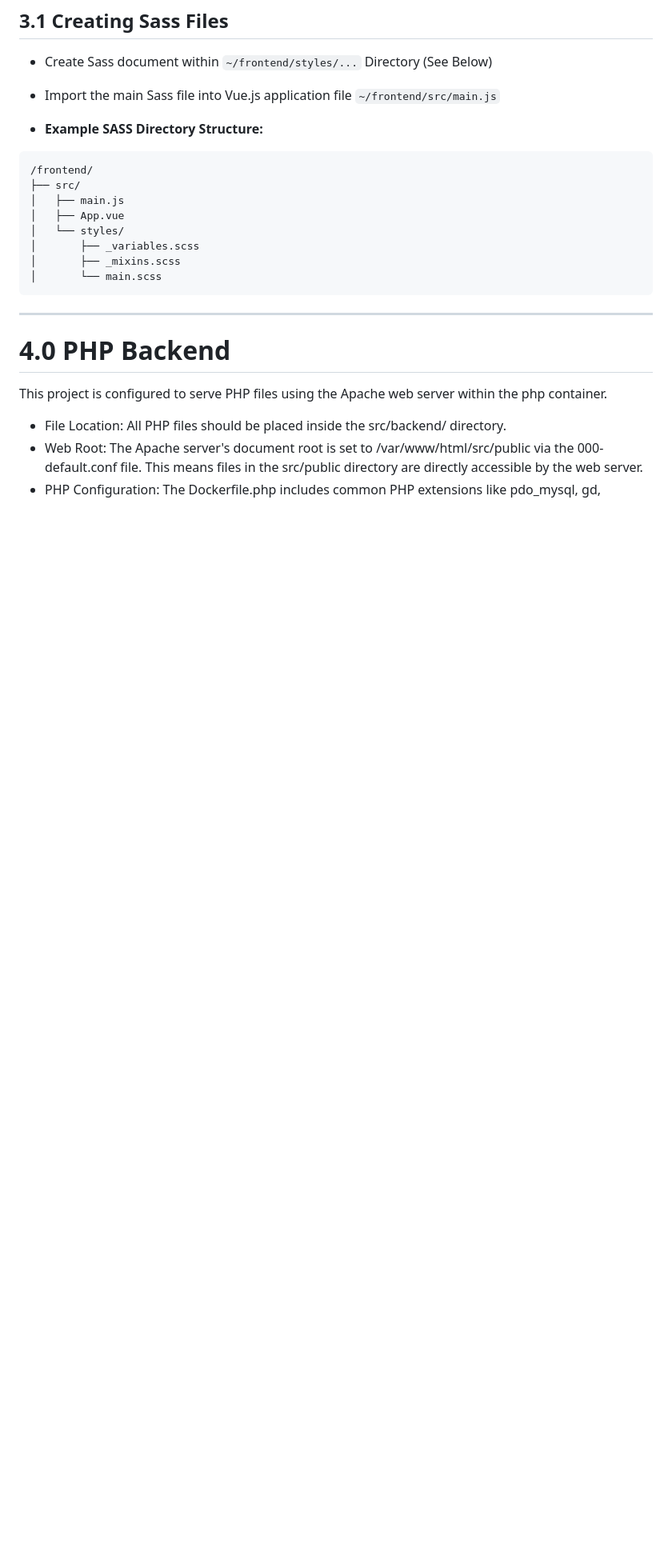
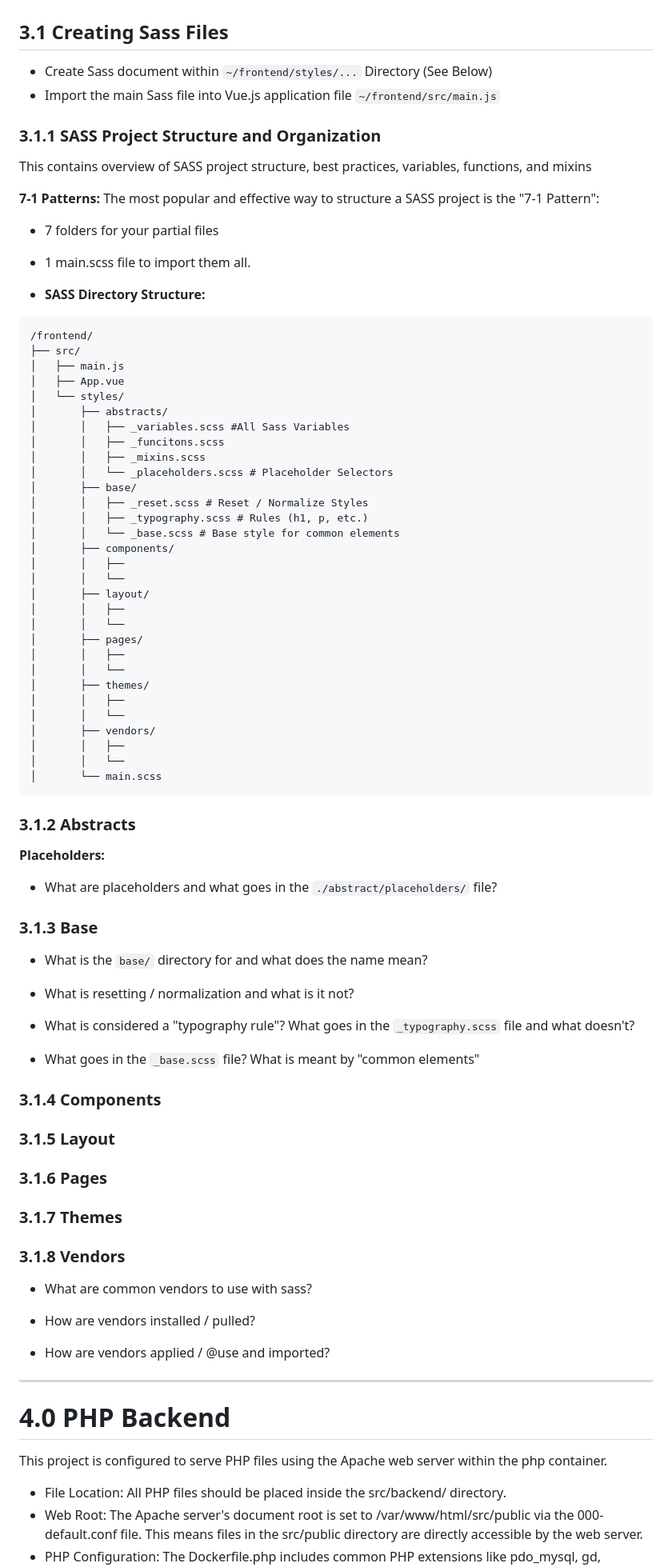
Before and after one commit to mnaatjes/docker-vue-php-template, a Markdown page: README.md, the part around the change. Shown: that part at 80% size. Rendered like a GitHub page; blank space fills up the shorter version.

Commit message:
adding sass notes to readme

````diff
--- a/README.md
+++ b/README.md
@@ -231,7 +231,20 @@ The frontend container uses Vite, which is a modern frontend build tool. Vite is
 * Create Sass document within `~/frontend/styles/...` Directory (See Below)
 * Import the main Sass file into Vue.js application file `~/frontend/src/main.js`
 
-* **Example SASS Directory Structure:**
+
+### 3.1.1 SASS Project Structure and Organization
+This contains overview of SASS project structure, best practices, variables, functions, and mixins
+
+**7-1 Patterns:**
+The most popular and effective way to structure a SASS project is the "7-1 Pattern":
+* 7 folders for your partial files
+* 1 main.scss file to
+  import them all.
+
+
+
+
+* **SASS Directory Structure:**
 
 ```
 /frontend/
@@ -239,10 +252,66 @@ The frontend container uses Vite, which is a modern frontend build tool. Vite is
 │   ├── main.js
 │   ├── App.vue
 │   └── styles/
-│       ├── _variables.scss
-│       ├── _mixins.scss
+│       ├── abstracts/
+│       │   ├── _variables.scss #All Sass Variables
+│       │   ├── _funcitons.scss
+│       │   ├── _mixins.scss
+│       │   └── _placeholders.scss # Placeholder Selectors
+│       ├── base/
+│       │   ├── _reset.scss # Reset / Normalize Styles
+│       │   ├── _typography.scss # Rules (h1, p, etc.)
+│       │   └── _base.scss # Base style for common elements
+│       ├── components/
+│       │   ├──
+│       │   └──
+│       ├── layout/
+│       │   ├──
+│       │   └──
+│       ├── pages/
+│       │   ├──
+│       │   └──
+│       ├── themes/
+│       │   ├──
+│       │   └──
+│       ├── vendors/
+│       │   ├──
+│       │   └──
 │       └── main.scss
 ```
+
+
+### 3.1.2 Abstracts
+
+**Placeholders:**
+- What are placeholders and what goes in the `./abstract/placeholders/` file?
+
+
+### 3.1.3 Base
+- What is the `base/` directory for and what does the name mean?
+
+
+- What is resetting / normalization and what is it not?
+
+- What is considered a "typography rule"? What goes in the `_typography.scss` file and what doesn't?
+
+- What goes in the `_base.scss` file? What is meant by "common elements"
+
+
+### 3.1.4 Components
+
+### 3.1.5 Layout
+
+### 3.1.6 Pages
+
+### 3.1.7 Themes
+
+### 3.1.8 Vendors
+- What are common vendors to use with sass?
+
+- How are vendors installed / pulled?
+
+- How are vendors applied / @use and imported?
+
 
 
 ---
````
